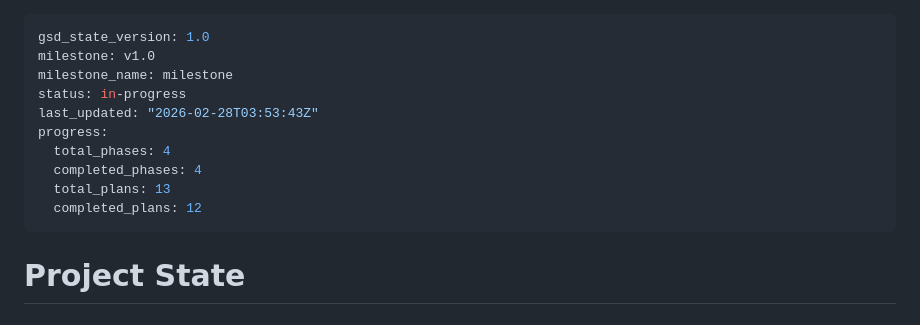
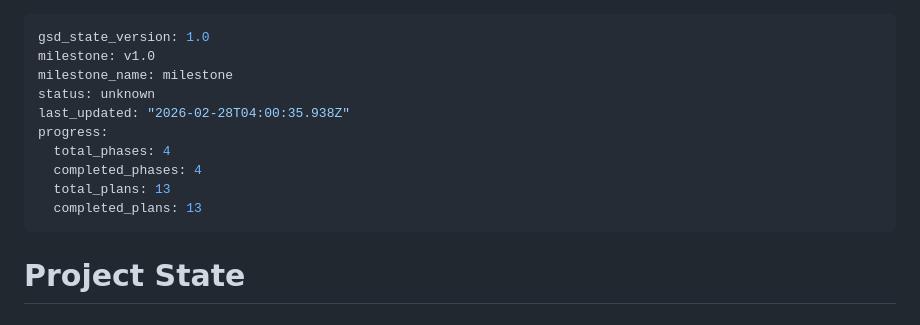
Before and after one commit to andeslee444/kalshi-trading, a Markdown page: .planning/STATE.md, the part around the change. Drawn GitHub-style.

Commit message:
docs(phase-04): complete phase execution and verification
Co-Authored-By: Claude Opus 4.6 <noreply@anthropic.com>

```diff
--- a/.planning/STATE.md
+++ b/.planning/STATE.md
@@ -2,13 +2,13 @@
 gsd_state_version: 1.0
 milestone: v1.0
 milestone_name: milestone
-status: in-progress
-last_updated: "2026-02-28T03:53:43Z"
+status: unknown
+last_updated: "2026-02-28T04:00:35.938Z"
 progress:
   total_phases: 4
   completed_phases: 4
   total_plans: 13
-  completed_plans: 12
+  completed_plans: 13
 ---
 
 # Project State
```
Also changed, not shown: 1 other file.
